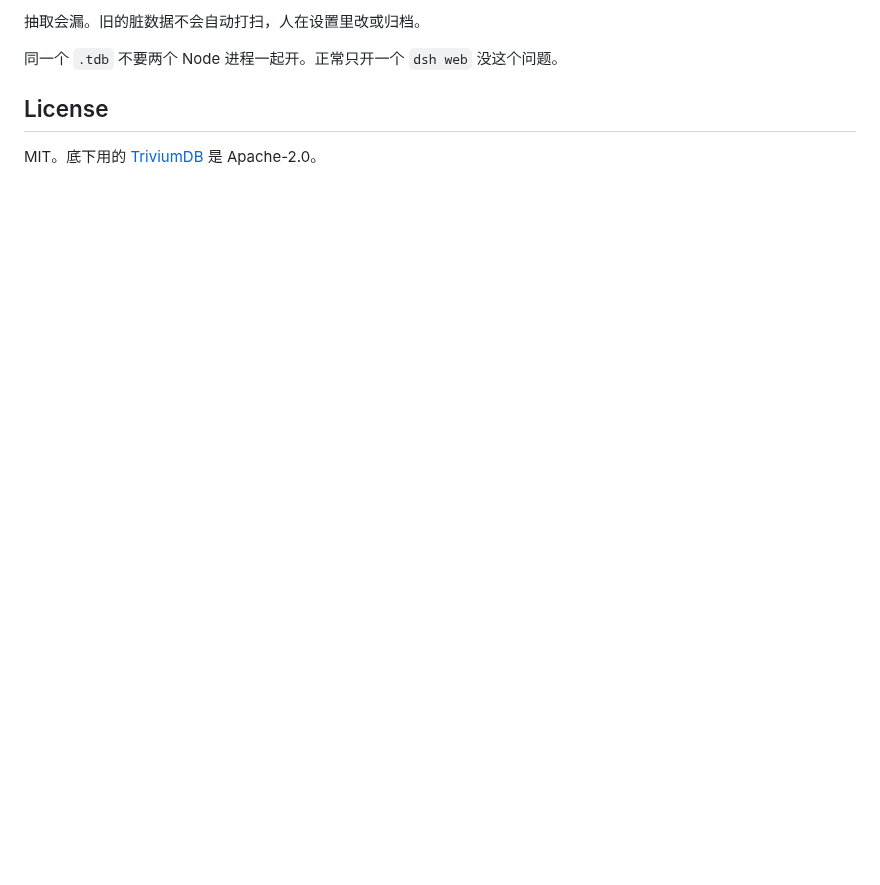
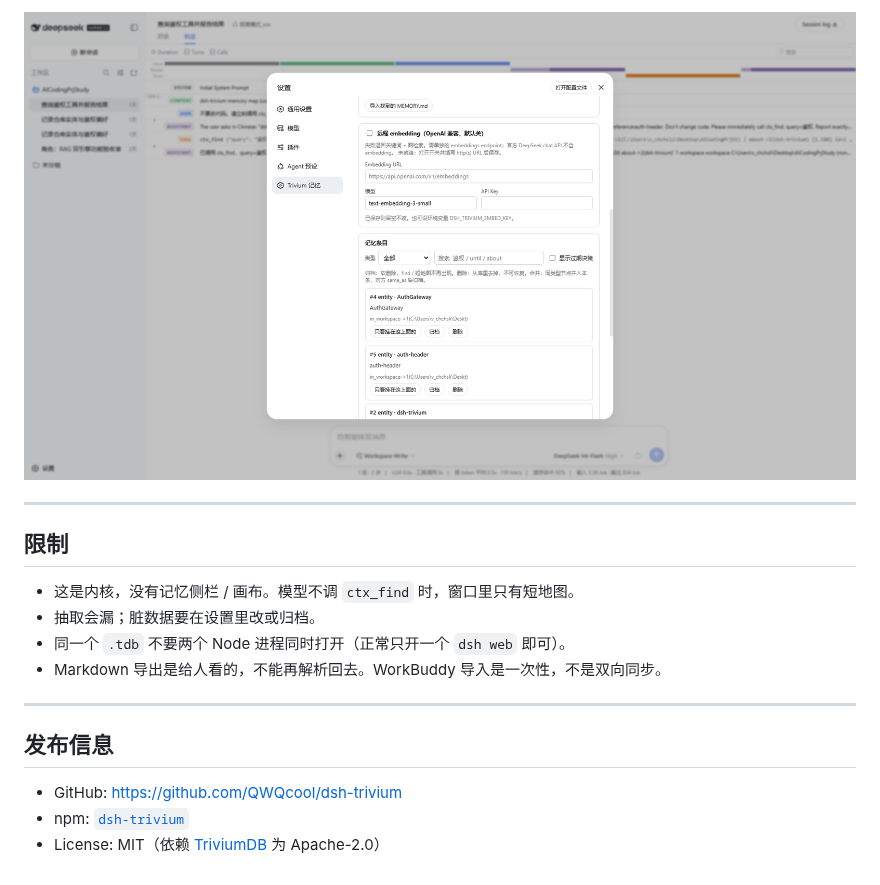
Before and after one commit to QWQcool/dsh-trivium, a Markdown page: README.md, the part around one of its changes. GitHub-like rendering; pictures changed too: docs/screenshots/05-settings-list.png (added); blank space fills up the shorter version.

```diff
--- a/README.md
+++ b/README.md
@@ -80,8 +83,19 @@ node scripts/link-dsh.mjs
 
-抽取会漏。旧的脏数据不会自动打扫，人在设置里改或归档。
+![条目列表](docs/screenshots/05-settings-list.png)
 
-同一个 `.tdb` 不要两个 Node 进程一起开。正常只开一个 `dsh web` 没这个问题。
+---
 
-## License
+## 限制
 
-MIT。底下用的 [TriviumDB](https://github.com/TriviumDB/triviumdb) 是 Apache-2.0。
+- 这是内核，没有记忆侧栏 / 画布。模型不调 `ctx_find` 时，窗口里只有短地图。
+- 抽取会漏；脏数据要在设置里改或归档。
+- 同一个 `.tdb` 不要两个 Node 进程同时打开（正常只开一个 `dsh web` 即可）。
+- Markdown 导出是给人看的，不能再解析回去。WorkBuddy 导入是一次性，不是双向同步。
+
+---
+
+## 发布信息
+
+- GitHub: https://github.com/QWQcool/dsh-trivium
+- npm: [`dsh-trivium`](https://www.npmjs.com/package/dsh-trivium)
+- License: MIT（依赖 [TriviumDB](https://github.com/TriviumDB/triviumdb) 为 Apache-2.0）
```
Also changed, not shown: other parts of README.md (+43 -40 lines), docs/screenshots/02-ctx-find.png (added), docs/screenshots/03-trajectory.png (added), docs/screenshots/04-settings.png (added).
